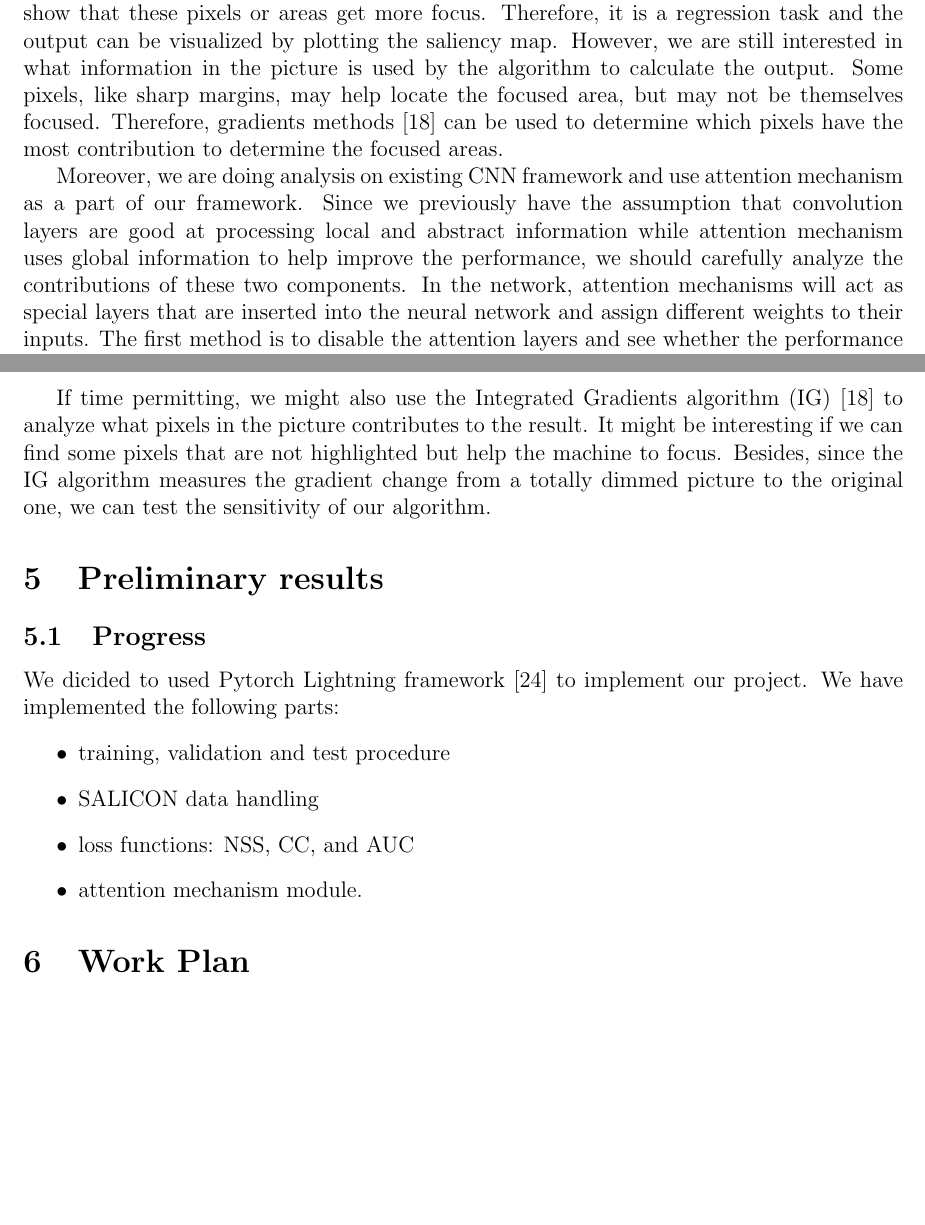
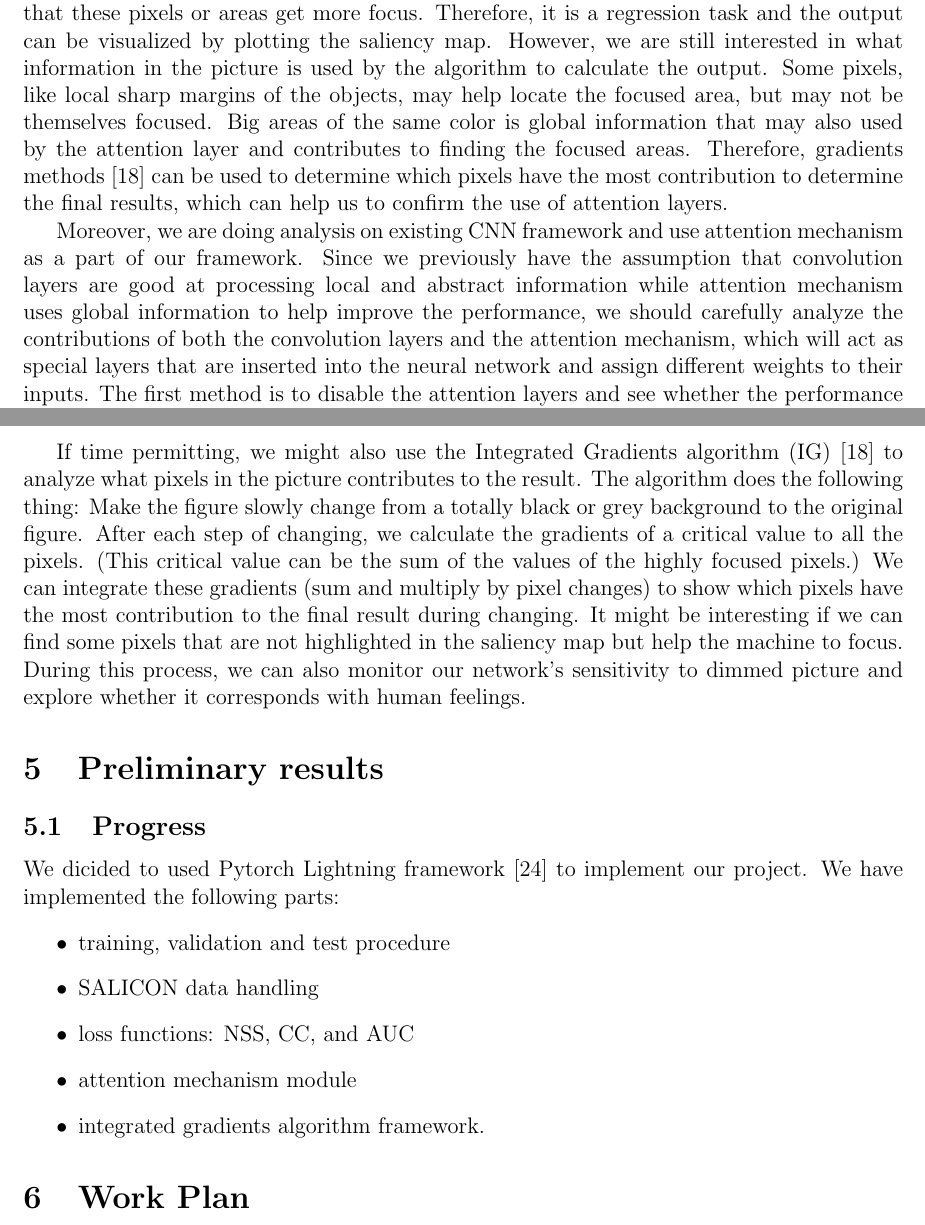
Before and after one commit to Freddiechang/CMPUT566, a LaTeX document (documents/proposal/proposal.tex): two parts of pages 4 and 7 of 9, joined at a grey line, cut so that both start at the same text, the shorter picture padded with empty space. Compiled offline with pdfLaTeX.

Commit message:
Create proposal.tex
Add detailed results for interpretability

```diff
--- a/documents/proposal/proposal.tex
+++ b/documents/proposal/proposal.tex
@@ -147,10 +147,10 @@ So we need to generate saliency maps using a set of uniformed parameters from fi
 \subsection{Interpretability}
 
 The visual saliency algorithm takes an input of the original figure, and outputs a saliency map of the same size. Each pixel contains a float number from 0 to 1. Bigger numbers show that these pixels or areas get more focus. Therefore, it is a regression task and the output can be visualized by plotting the saliency map.
-However, we are still interested in what information in the picture is used by the algorithm to calculate the output. Some pixels, like sharp margins, may help locate the focused area, but may not be themselves focused.
-Therefore, gradients methods \cite{sundararajan2017axiomatic} can be used to determine which pixels have the most contribution to determine the focused areas.
+However, we are still interested in what information in the picture is used by the algorithm to calculate the output. Some pixels, like local sharp margins of the objects, may help locate the focused area, but may not be themselves focused. Big areas of the same color is global information that may also used by the attention layer and contributes to finding the focused areas.
+Therefore, gradients methods \cite{sundararajan2017axiomatic} can be used to determine which pixels have the most contribution to determine the final results, which can help us to confirm the use of attention layers.
 
-Moreover, we are doing analysis on existing CNN framework and use attention mechanism as a part of our framework. Since we previously have the assumption that convolution layers are good at processing local and abstract information while attention mechanism uses global information to help improve the performance, we should carefully analyze the contributions of these two components. In the network, attention mechanisms will act as special layers that are inserted into the neural network and assign different weights to their inputs.
+Moreover, we are doing analysis on existing CNN framework and use attention mechanism as a part of our framework. Since we previously have the assumption that convolution layers are good at processing local and abstract information while attention mechanism uses global information to help improve the performance, we should carefully analyze the contributions of both the convolution layers and the attention mechanism, which will act as special layers that are inserted into the neural network and assign different weights to their inputs.
 The first method is to disable the attention layers and see whether the performance becomes significantly worse. If it does, we will know that the inserted layers help improve the performance.
 The second method is to disturb the attention layers, namely by creating random heat maps with similar distributions to misguide the network. If the result gets worse, we will know that the output depends much on these layers.
 
@@ -235,9 +235,10 @@ The second step is to find out why attention mechanism may help improve the perf
 During the test process, upon the output of attention mechanism, we can add noise or create random weights to misguide the CNN network to see whether the result is largely influenced.
 This step can show whether the final output depends largely on attention mechanism.
 
-If time permitting, we might also use the Integrated Gradients algorithm (IG) \cite{sundararajan2017axiomatic} to analyze what pixels in the picture contributes to the result.
-It might be interesting if we can find some pixels that are not highlighted but help the machine to focus.
-Besides, since the IG algorithm measures the gradient change from a totally dimmed picture to the original one, we can test the sensitivity of our algorithm.
+If time permitting, we might also use the Integrated Gradients algorithm (IG) \cite{sundararajan2017axiomatic} to analyze what pixels in the picture contributes to the result. The algorithm does the following thing: Make the figure slowly change from a totally black or grey background to the original figure.
+After each step of changing, we calculate the gradients of a critical value to all the pixels. (This critical value can be the sum of the values of the highly focused pixels.) We can integrate these gradients (sum and multiply by pixel changes) to show which pixels have the most contribution to the final result during changing.
+It might be interesting if we can find some pixels that are not highlighted in the saliency map but help the machine to focus.
+During this process, we can also monitor our network's sensitivity to dimmed picture and explore whether it corresponds with human feelings.
 
 \section{Preliminary results}
 \subsection{Progress}
@@ -247,7 +248,8 @@ We have implemented the following parts:
     \item training, validation and test procedure
     \item SALICON data handling
     \item loss functions: NSS, CC, and AUC
-    \item attention mechanism module.
+    \item attention mechanism module
+    \item integrated gradients algorithm framework.
 \end{itemize}
 
 
```
Also changed, not shown: documents/proposal/proposal.tex (2 more changed lines).
